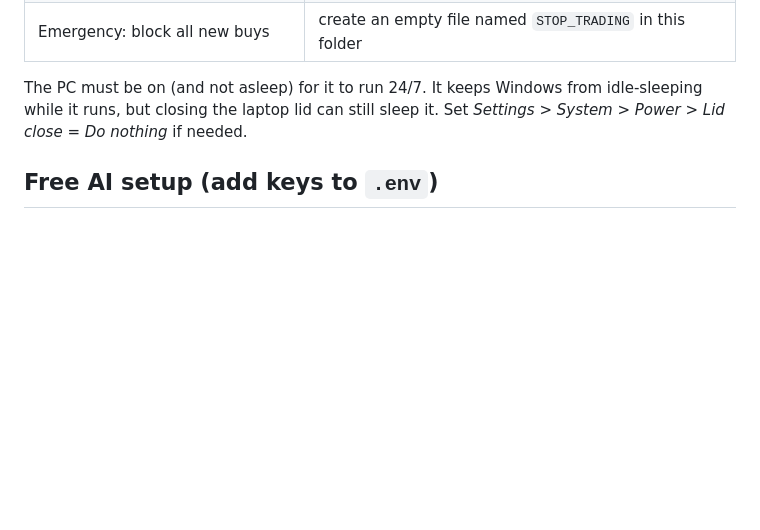
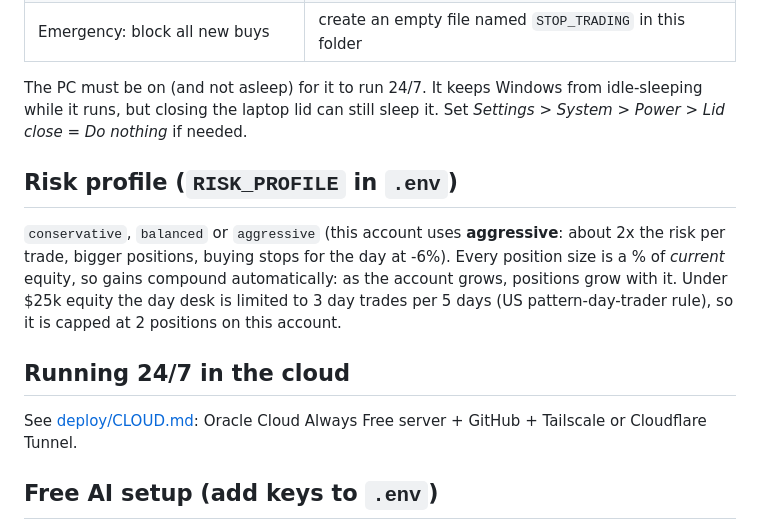
Before and after one commit to Xavier-N3/Stocks-Bot, a Markdown page: README.md, the part around the change. Drawn GitHub-style; blank space fills up the shorter version.

Commit message:
Document risk profiles and cloud hosting
Co-Authored-By: Claude Opus 5.5 <noreply@anthropic.com>

```diff
--- a/README.md
+++ b/README.md
@@ -88,6 +88,17 @@ inside the same background process as the bots.
 The PC must be on (and not asleep) for it to run 24/7. It keeps Windows from idle-sleeping while it runs, but
 closing the laptop lid can still sleep it. Set *Settings > System > Power > Lid close = Do nothing* if needed.
 
+## Risk profile (`RISK_PROFILE` in `.env`)
+
+`conservative`, `balanced` or `aggressive` (this account uses **aggressive**: about 2x the risk per trade,
+bigger positions, buying stops for the day at -6%). Every position size is a % of *current* equity, so gains
+compound automatically: as the account grows, positions grow with it. Under $25k equity the day desk is limited to
+3 day trades per 5 days (US pattern-day-trader rule), so it is capped at 2 positions on this account.
+
+## Running 24/7 in the cloud
+
+See [deploy/CLOUD.md](deploy/CLOUD.md): Oracle Cloud Always Free server + GitHub + Tailscale or Cloudflare Tunnel.
+
 ## Free AI setup (add keys to `.env`)
 
 All of these are free; the system tries them in order and skips any that are out of quota, so it never stops:
```
